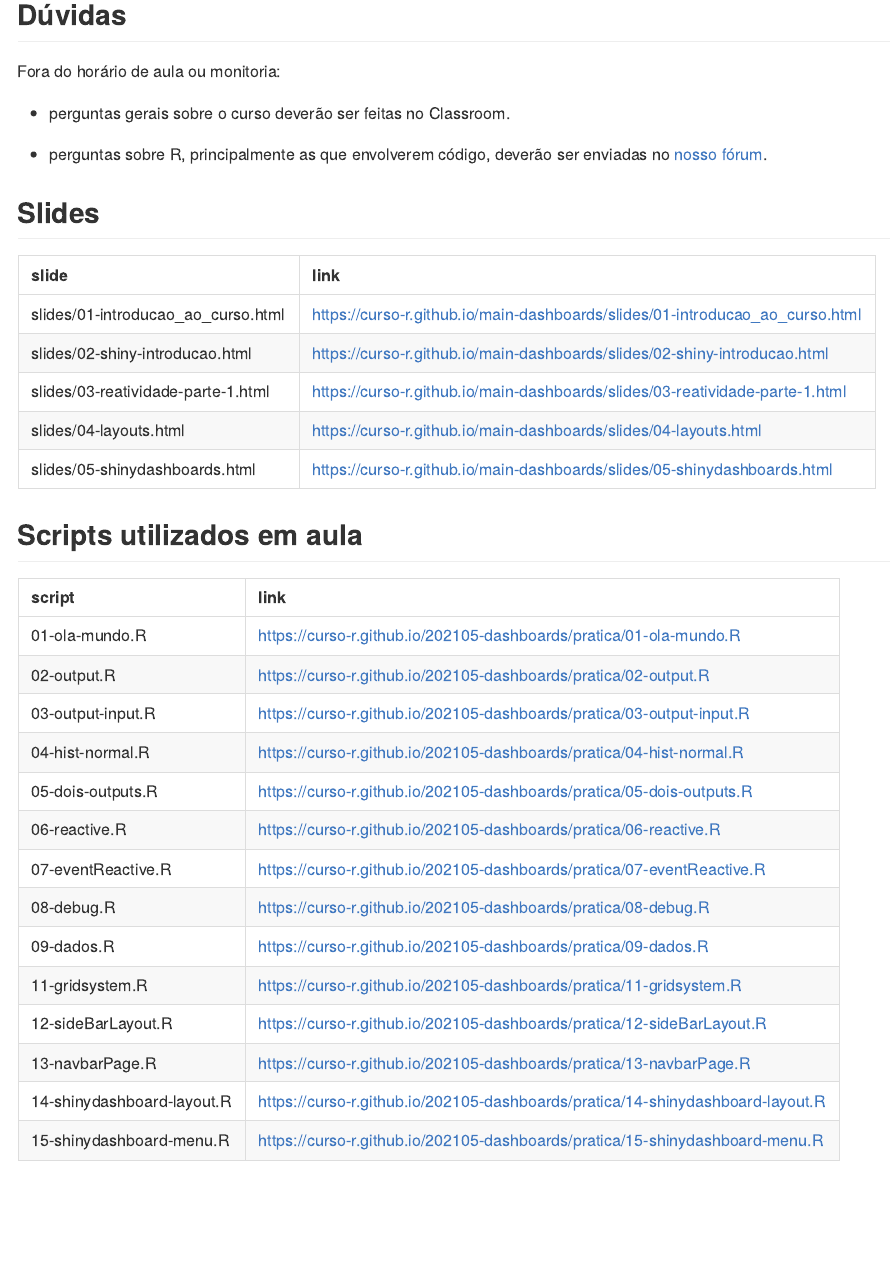
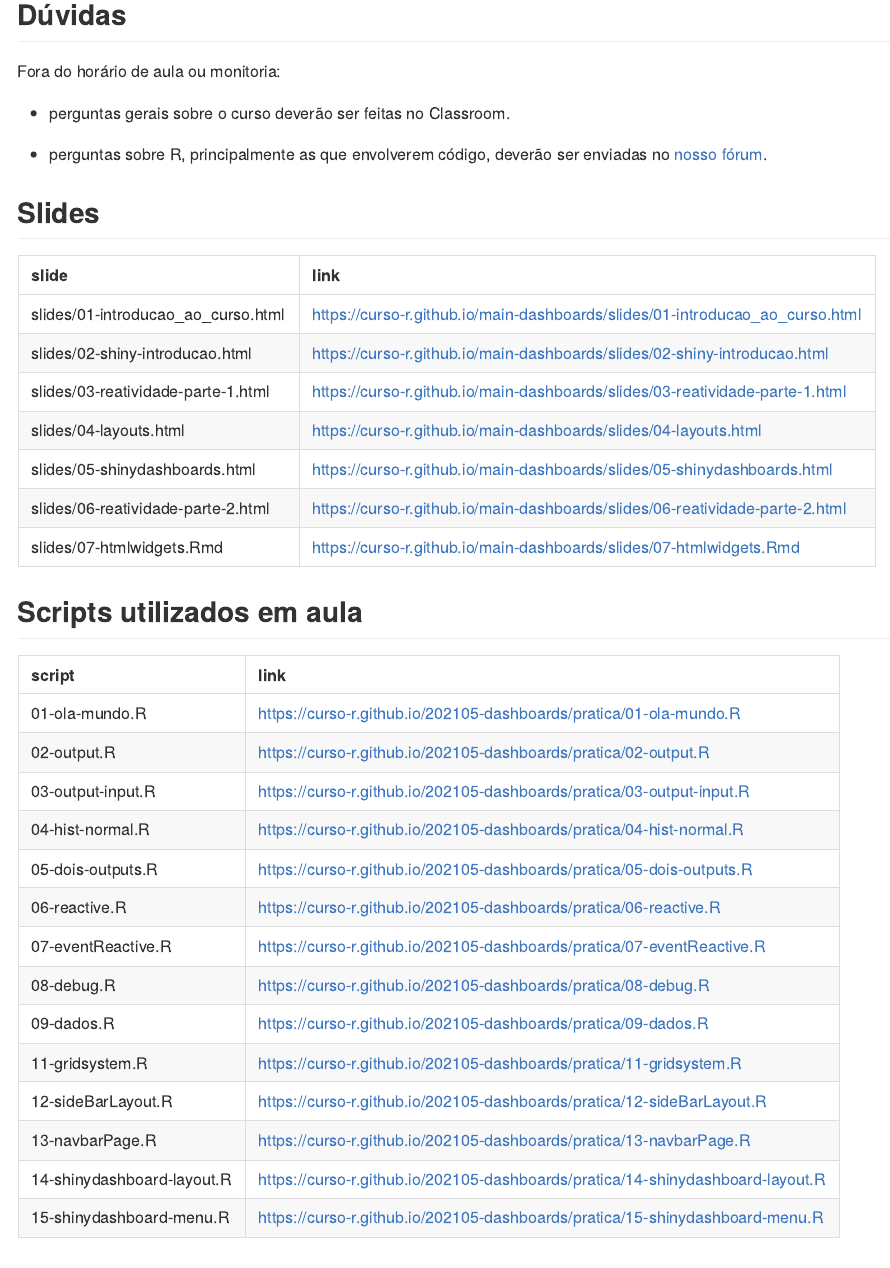
Before and after one commit to curso-r/202105-dashboards, an R Markdown document (README.Rmd): the page in a window 1100 px wide, from 350 px down. The pictures show the output file README.md that the author committed with the source, drawn offline in the style of GitHub.

Commit message:
slides aula 4

````diff
--- a/README.Rmd
+++ b/README.Rmd
@@ -49,7 +49,7 @@ knitr::kable(
     link = paste0("https://curso-r.github.io/", main_repo, "/", slide)
   ) %>%
     dplyr::filter(!stringr::str_detect(slide, "_files/")) %>%
-    dplyr::slice(1:5)
+    dplyr::slice(1:7)
 )
 ```
 
````
Also changed, not shown: README.md.
